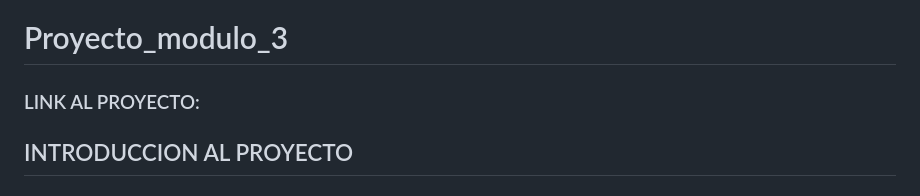
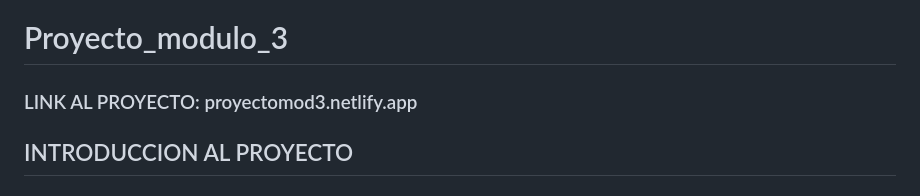
Before and after one commit to alvarogatica/Proyecto_modulo_3, a Markdown page: README.md, the part around the change. Rendered like a GitHub page.

```diff
--- a/README.md
+++ b/README.md
@@ -1,6 +1,6 @@
 # Proyecto_modulo_3
 
- ### LINK AL PROYECTO:
+ ### LINK AL PROYECTO: proyectomod3.netlify.app
 
  ## INTRODUCCION AL PROYECTO
  ### Este proyecto consiste en una landing page de un proveedor de baterias. donde se muestra un poco de lo que consiste el instrumento como tambien sus productos mas relevantes ademas de un footer con informacion de contacto. Si bien es cierto, los botones de ruta no llevan a ningun lugar, es para tener una idea de lo que se puede hacer visualmente con un poco de html y css.
```
